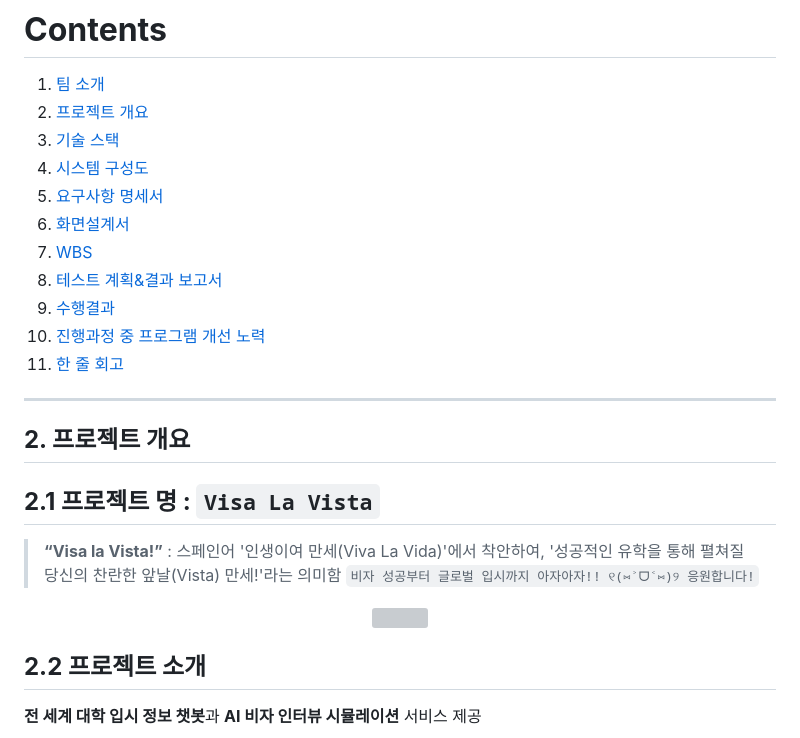
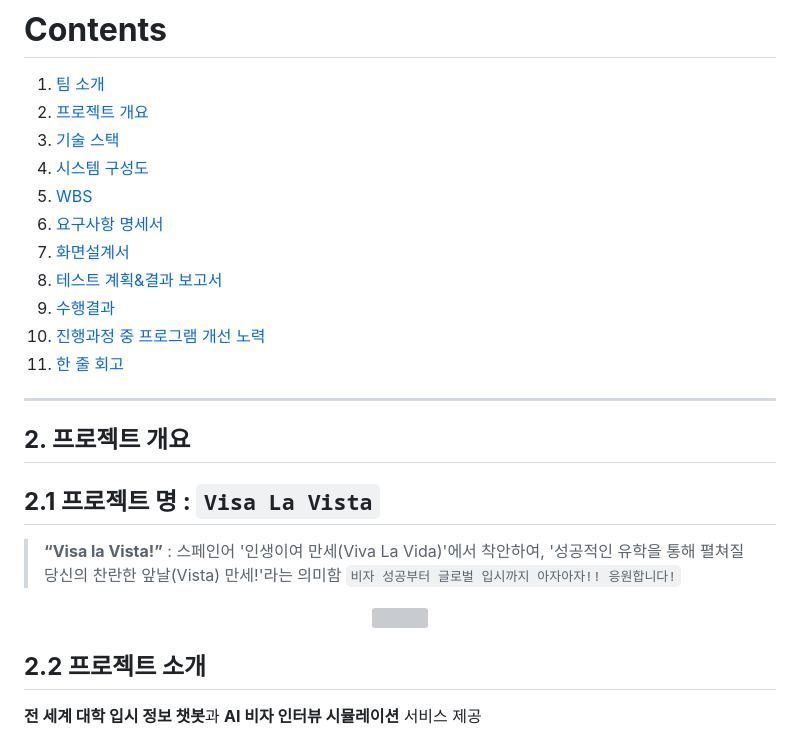
Before and after one commit to SKNETWORKS-FAMILY-AICAMP/SKN24-4th-5Team, a Markdown page: README.md, the part around one of its changes. Rendered like a GitHub page; grey boxes are pictures that could not be loaded.

```diff
--- a/README.md
+++ b/README.md
@@ -35,6 +35,6 @@
 4.  [시스템 구성도](#5-시스템-아키텍처)
-5.  [요구사항 명세서](#7-요구사항-명세서)
-6.  [화면설계서](#7-요구사항-명세서)
-7.  [WBS](#6-️-wbs)
+5.  [WBS](#6-️-wbs)
+6.  [요구사항 명세서](#7-요구사항-명세서)
+7.  [화면설계서](#7-요구사항-명세서)
 8.  [테스트 계획&결과 보고서](#10--테스트-계획-및-결과-보고서)
 9.  [수행결과](#12--수행결과)
@@ -44,11 +44,11 @@
 
 ---
 
-##  **2.  프로젝트 개요**
+##  **2. 프로젝트 개요**
 
 ##  **2.1 프로젝트 명 : `Visa La Vista`**
 
 >  **“Visa la Vista!”** : 스페인어 '인생이여 만세(Viva La Vida)'에서 착안하여, '성공적인 유학을 통해 펼쳐질 당신의 찬란한 앞날(Vista) 만세!'라는 의미함
-`비자 성공부터 글로벌 입시까지 아자아자!! ୧(⑅˃ᗜ˂⑅)୨ 응원합니다!`
+`비자 성공부터 글로벌 입시까지 아자아자!! 응원합니다!`
 
 <p align="center">
```
Also changed, not shown: other parts of README.md (+77 -19 lines).
